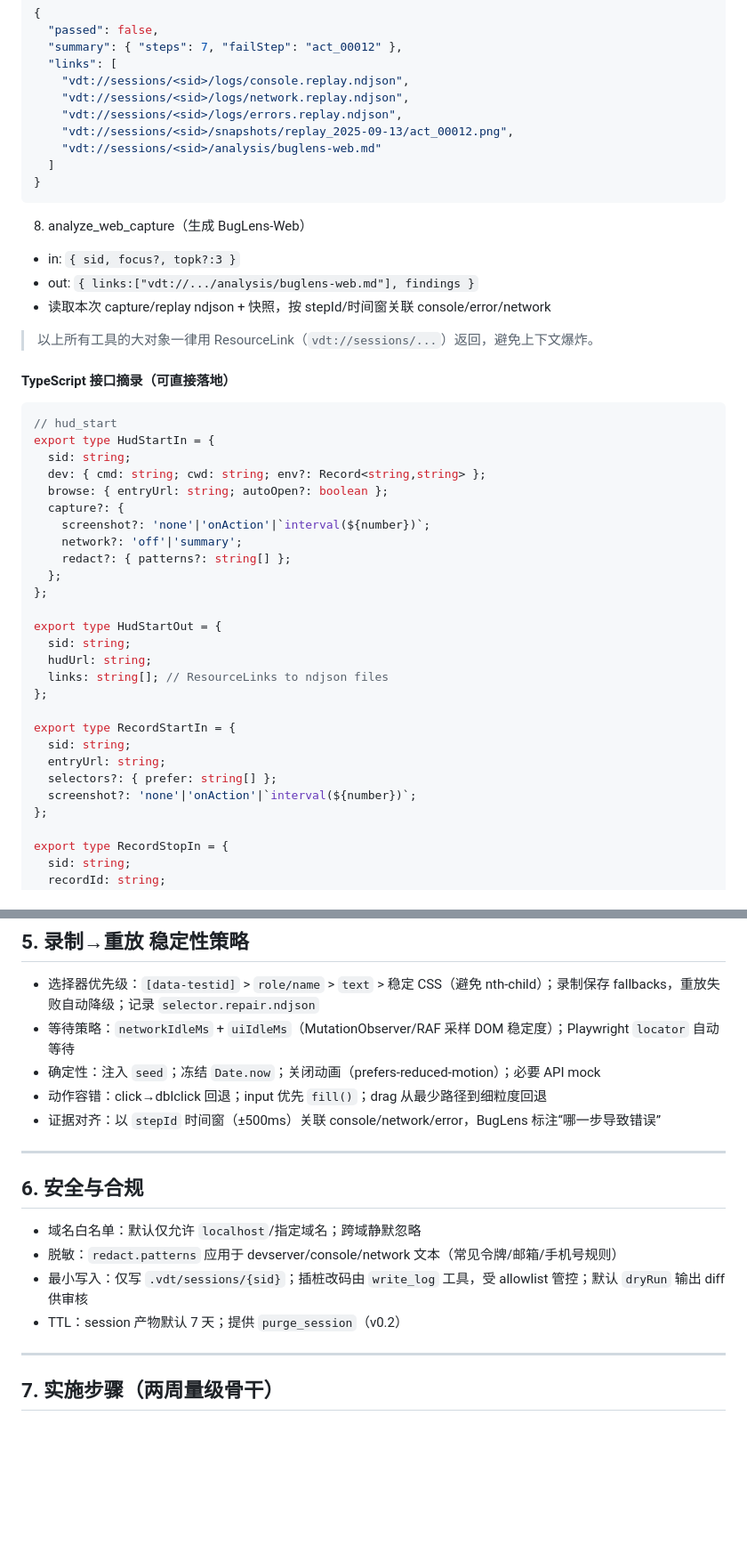
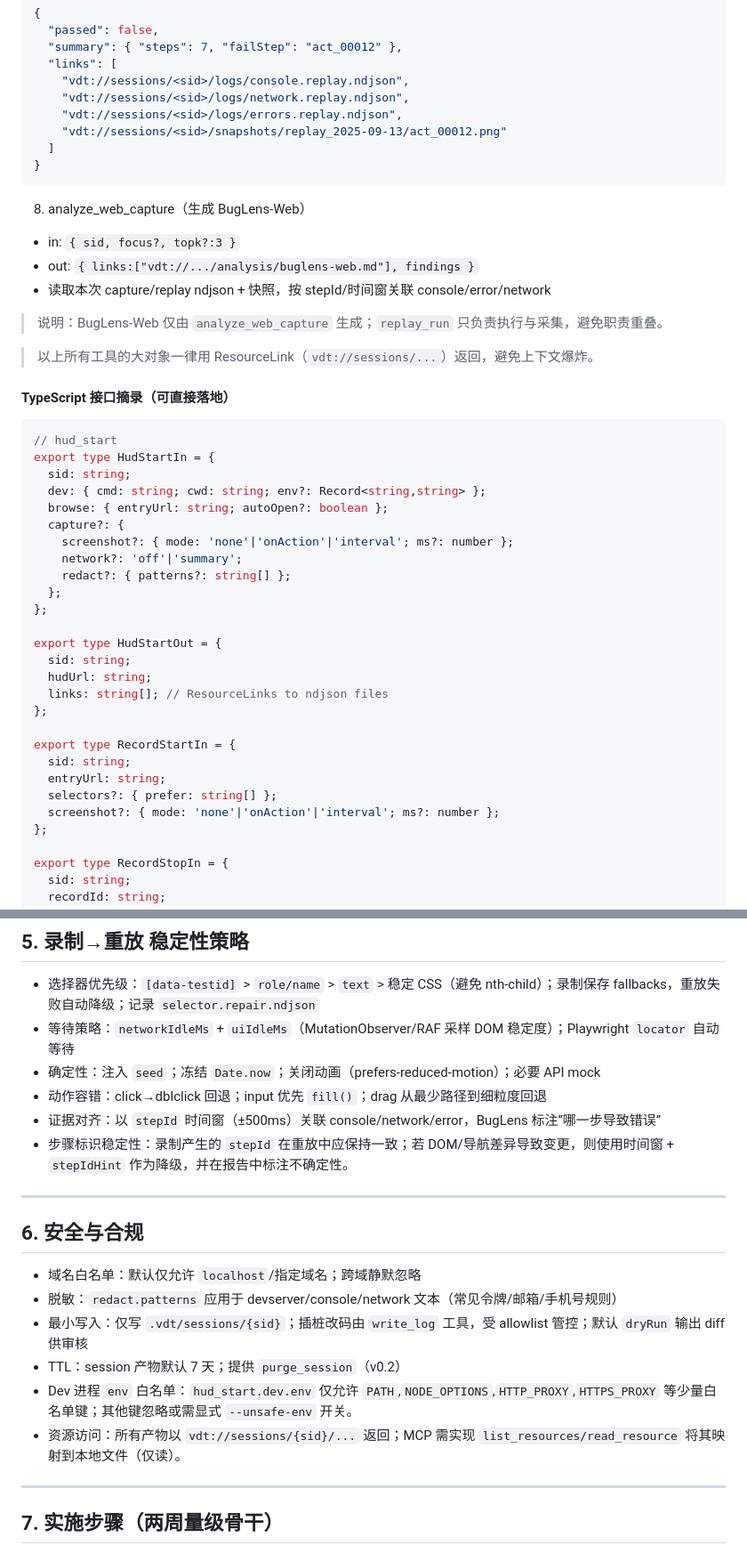
Before and after one commit to dairui1/VDT, a Markdown page: memory-bank/2-spec-v0.2.md, 2 parts joined by grey strips. Shown: that part at 89% size. GitHub-like rendering; blank space fills up the shorter version.

````diff
--- a/memory-bank/2-spec-v0.2.md
+++ b/memory-bank/2-spec-v0.2.md
@@ -154,8 +157,7 @@
     "vdt://sessions/<sid>/logs/console.replay.ndjson",
     "vdt://sessions/<sid>/logs/network.replay.ndjson",
     "vdt://sessions/<sid>/logs/errors.replay.ndjson",
-    "vdt://sessions/<sid>/snapshots/replay_2025-09-13/act_00012.png",
-    "vdt://sessions/<sid>/analysis/buglens-web.md"
+    "vdt://sessions/<sid>/snapshots/replay_2025-09-13/act_00012.png"
   ]
 }
 ```
@@ -164,6 +166,8 @@
 - in: `{ sid, focus?, topk?:3 }`
 - out: `{ links:["vdt://.../analysis/buglens-web.md"], findings }`
 - 读取本次 capture/replay ndjson + 快照，按 stepId/时间窗关联 console/error/network
+
+> 说明：BugLens-Web 仅由 `analyze_web_capture` 生成；`replay_run` 只负责执行与采集，避免职责重叠。
 
 > 以上所有工具的大对象一律用 ResourceLink（`vdt://sessions/...`）返回，避免上下文爆炸。
 
@@ -176,7 +180,7 @@ export type HudStartIn = {
   dev: { cmd: string; cwd: string; env?: Record<string,string> };
   browse: { entryUrl: string; autoOpen?: boolean };
   capture?: {
-    screenshot?: 'none'|'onAction'|`interval(${number})`;
+    screenshot?: { mode: 'none'|'onAction'|'interval'; ms?: number };
     network?: 'off'|'summary';
     redact?: { patterns?: string[] };
   };
@@ -192,7 +196,7 @@ export type RecordStartIn = {
   sid: string;
   entryUrl: string;
   selectors?: { prefer: string[] };
-  screenshot?: 'none'|'onAction'|`interval(${number})`;
+  screenshot?: { mode: 'none'|'onAction'|'interval'; ms?: number };
 };
 
 export type RecordStopIn = {
@@ -314,6 +318,7 @@ console（console.*.ndjson）
 - 确定性：注入 `seed`；冻结 `Date.now`；关闭动画（prefers-reduced-motion）；必要 API mock
 - 动作容错：click→dblclick 回退；input 优先 `fill()`；drag 从最少路径到细粒度回退
 - 证据对齐：以 `stepId` 时间窗（±500ms）关联 console/network/error，BugLens 标注“哪一步导致错误”
+- 步骤标识稳定性：录制产生的 `stepId` 在重放中应保持一致；若 DOM/导航差异导致变更，则使用时间窗 + `stepIdHint` 作为降级，并在报告中标注不确定性。
 
 ---
 
@@ -322,6 +327,8 @@ console（console.*.ndjson）
 - 脱敏：`redact.patterns` 应用于 devserver/console/network 文本（常见令牌/邮箱/手机号规则）
 - 最小写入：仅写 `.vdt/sessions/{sid}`；插桩改码由 `write_log` 工具，受 allowlist 管控；默认 `dryRun` 输出 diff 供审核
 - TTL：session 产物默认 7 天；提供 `purge_session`（v0.2）
+- Dev 进程 `env` 白名单：`hud_start.dev.env` 仅允许 `PATH`,`NODE_OPTIONS`,`HTTP_PROXY`,`HTTPS_PROXY` 等少量白名单键；其他键忽略或需显式 `--unsafe-env` 开关。
+- 资源访问：所有产物以 `vdt://sessions/{sid}/...` 返回；MCP 需实现 `list_resources/read_resource` 将其映射到本地文件（仅读）。
 
 ---
 
````
Also changed, not shown: other parts of memory-bank/2-spec-v0.2.md (+18 -7 lines), memory-bank/2-spec-v0.1.md (renamed from memory-bank/2-spec.md).
